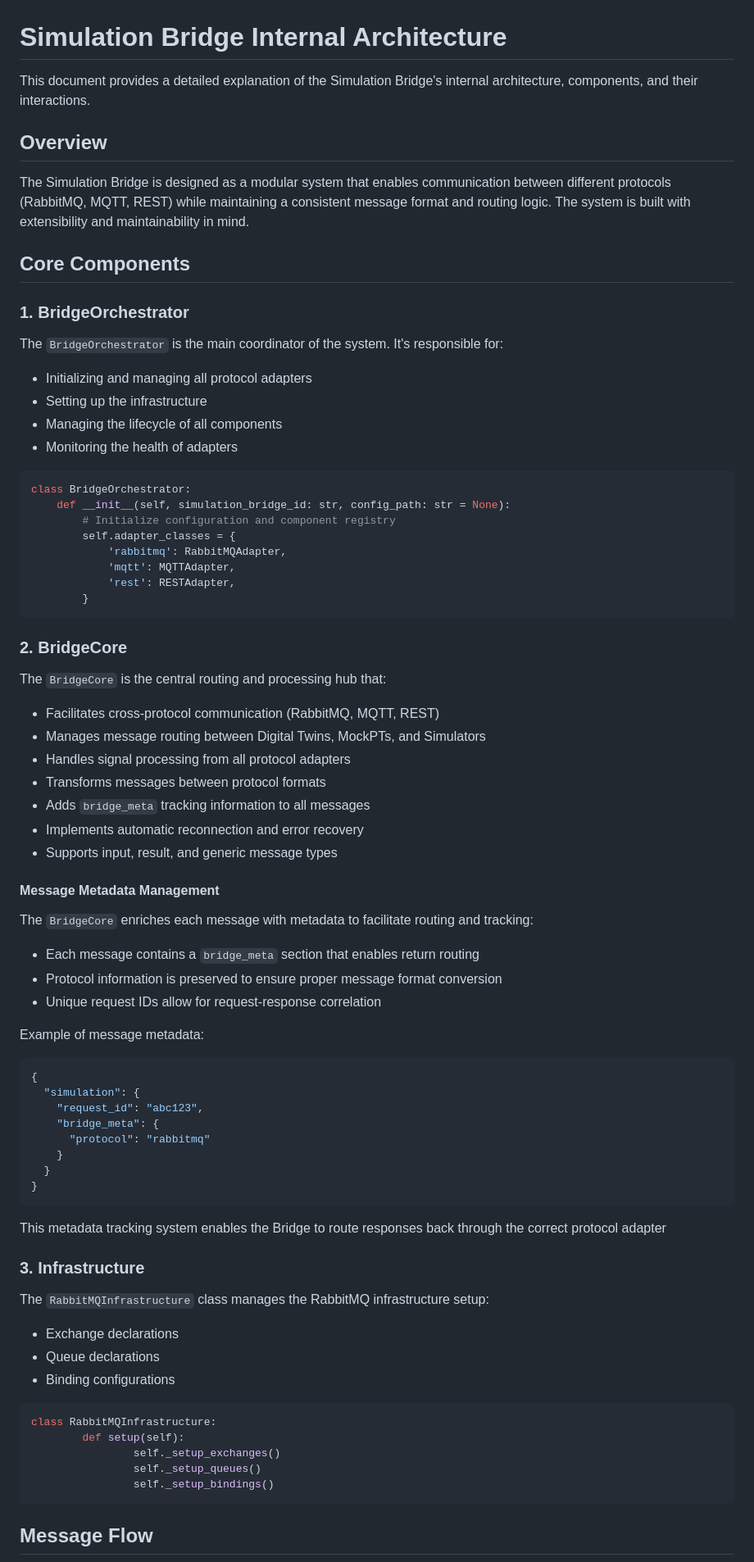
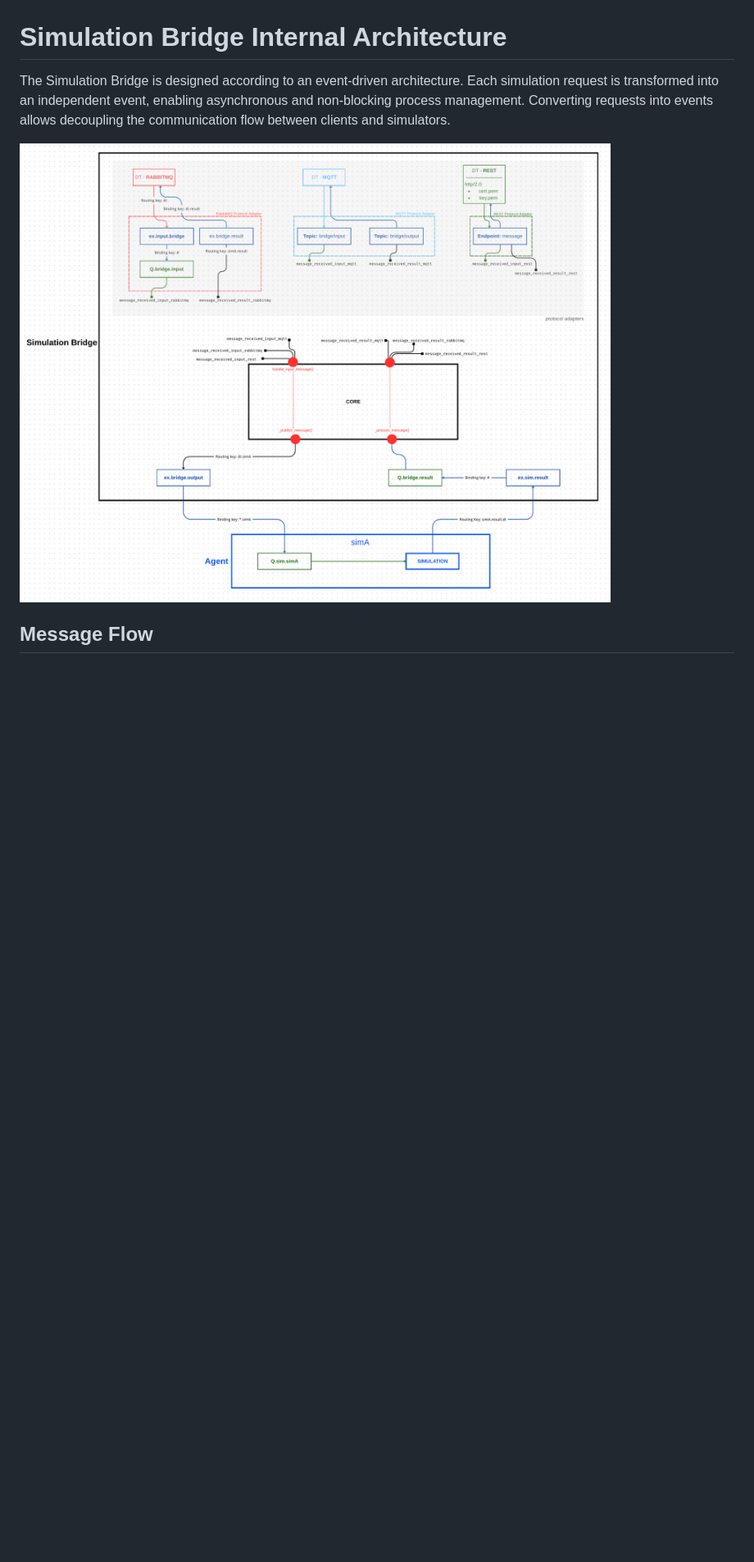
Before and after one commit to INTO-CPS-Association/simulation-bridge, a Markdown page: simulation_bridge/docs/internal_architecture.md, the part around the change printed below. Shown: that part at 82% size. GitHub-like rendering; pictures changed too: images/event_based_sm.png (added); blank space fills up the shorter version.

````diff
--- a/simulation_bridge/docs/internal_architecture.md
+++ b/simulation_bridge/docs/internal_architecture.md
@@ -1,83 +1,8 @@
 # Simulation Bridge Internal Architecture
 
-This document provides a detailed explanation of the Simulation Bridge's internal architecture, components, and their interactions.
+The Simulation Bridge is designed according to an event-driven architecture. Each simulation request is transformed into an independent event, enabling asynchronous and non-blocking process management. Converting requests into events allows decoupling the communication flow between clients and simulators.
 
-## Overview
-
-The Simulation Bridge is designed as a modular system that enables communication between different protocols (RabbitMQ, MQTT, REST) while maintaining a consistent message format and routing logic. The system is built with extensibility and maintainability in mind.
-
-## Core Components
-
-### 1. BridgeOrchestrator
-
-The `BridgeOrchestrator` is the main coordinator of the system. It's responsible for:
-
-- Initializing and managing all protocol adapters
-- Setting up the infrastructure
-- Managing the lifecycle of all components
-- Monitoring the health of adapters
-
-```python
-class BridgeOrchestrator:
-    def __init__(self, simulation_bridge_id: str, config_path: str = None):
-        # Initialize configuration and component registry
-        self.adapter_classes = {
-            'rabbitmq': RabbitMQAdapter,
-            'mqtt': MQTTAdapter,
-            'rest': RESTAdapter,
-        }
-```
-
-### 2. BridgeCore
-
-The `BridgeCore` is the central routing and processing hub that:
-
-- Facilitates cross-protocol communication (RabbitMQ, MQTT, REST)
-- Manages message routing between Digital Twins, MockPTs, and Simulators
-- Handles signal processing from all protocol adapters
-- Transforms messages between protocol formats
-- Adds `bridge_meta` tracking information to all messages
-- Implements automatic reconnection and error recovery
-- Supports input, result, and generic message types
-
-#### Message Metadata Management
-
-The `BridgeCore` enriches each message with metadata to facilitate routing and tracking:
-
-- Each message contains a `bridge_meta` section that enables return routing
-- Protocol information is preserved to ensure proper message format conversion
-- Unique request IDs allow for request-response correlation
-
-Example of message metadata:
-
-```json
-{
-  "simulation": {
-    "request_id": "abc123",
-    "bridge_meta": {
-      "protocol": "rabbitmq"
-    }
-  }
-}
-```
-
-This metadata tracking system enables the Bridge to route responses back through the correct protocol adapter
-
-### 3. Infrastructure
-
-The `RabbitMQInfrastructure` class manages the RabbitMQ infrastructure setup:
-
-- Exchange declarations
-- Queue declarations
-- Binding configurations
-
-```python
-class RabbitMQInfrastructure:
-        def setup(self):
-                self._setup_exchanges()
-                self._setup_queues()
-                self._setup_bindings()
-```
+![Event-based Architecture](../../images/event_based_sm.png)
 
 ## Message Flow
 
````
Also changed, not shown: other parts of simulation_bridge/docs/internal_architecture.md (+15 -29 lines).
